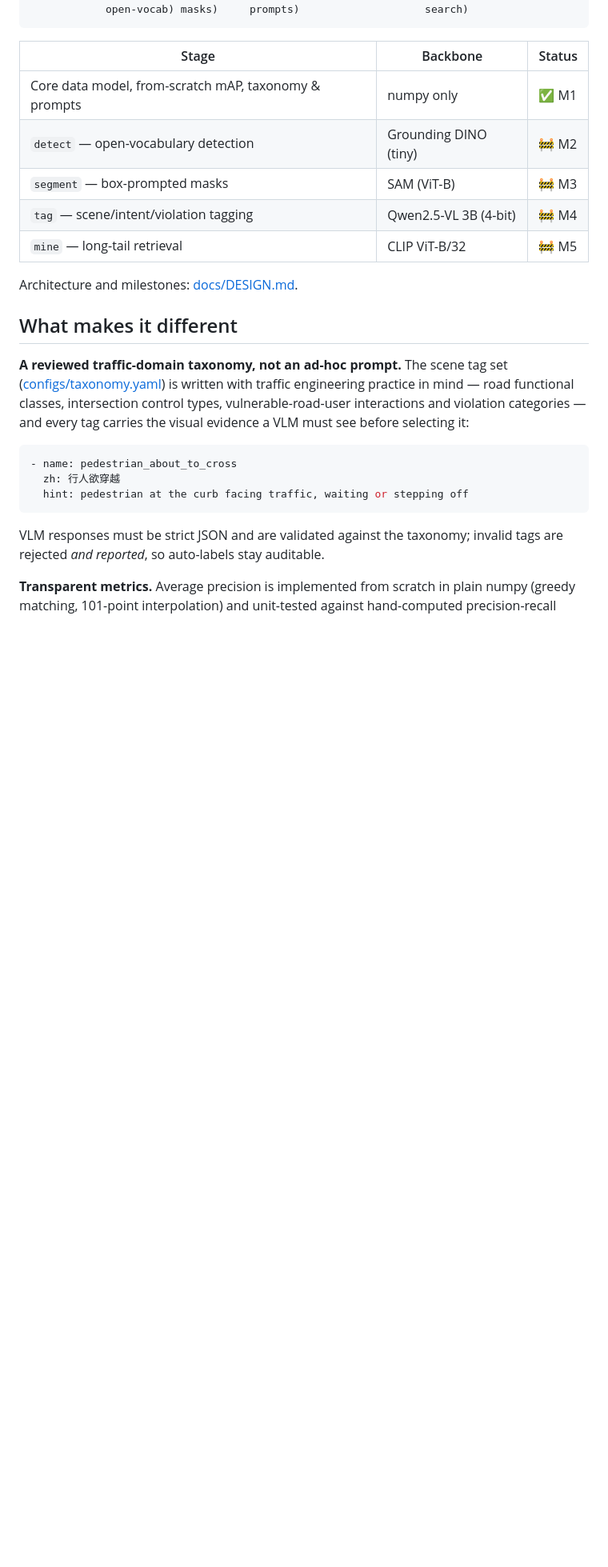
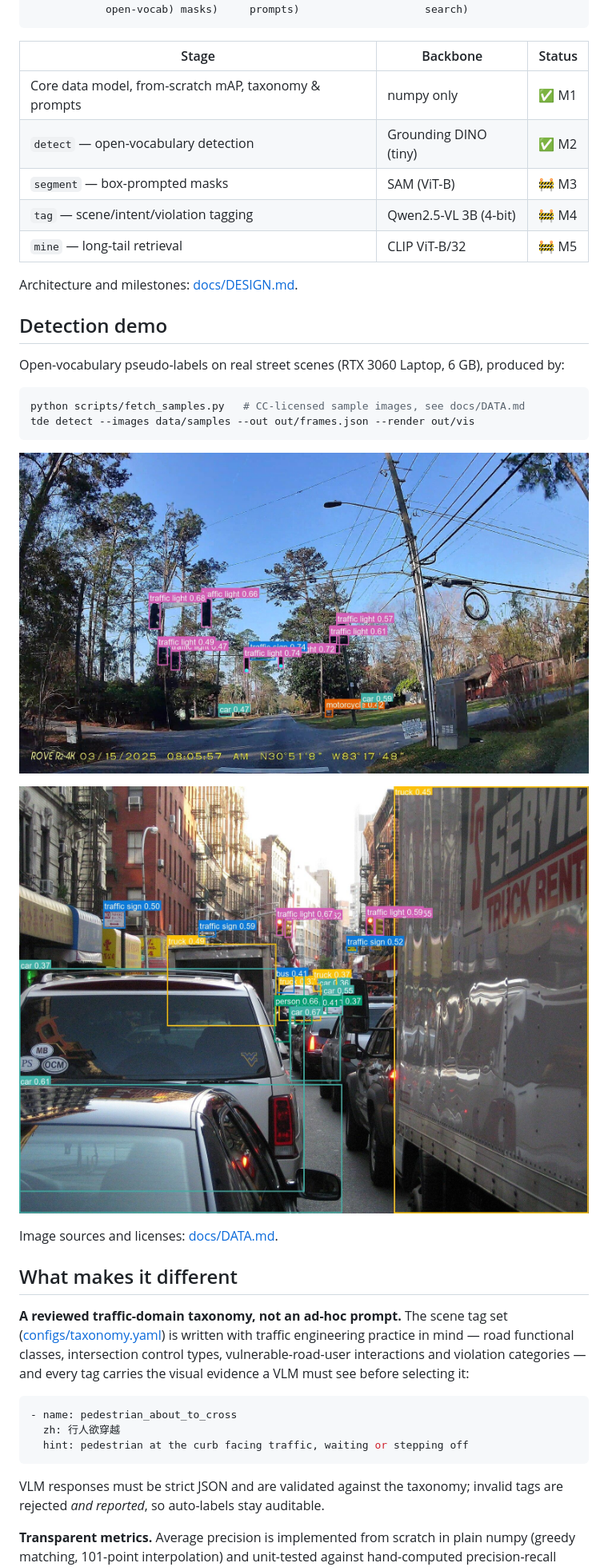
Before and after one commit to stillsereneflow/traffic-data-engine, a Markdown page: README.md, the part around the change. Shown at 80% size. Rendered like a GitHub page; pictures changed too: docs/images/detect_dashcam_intersection.jpg (added), docs/images/detect_urban_street.jpg (added); blank space fills up the shorter version.

Commit message:
docs: detection demo results on real street scenes

````diff
--- a/README.md
+++ b/README.md
@@ -22,12 +22,28 @@ images ──> detect ──> segment ──> tag ──────> Frame JSON
 | Stage | Backbone | Status |
 | --- | --- | --- |
 | Core data model, from-scratch mAP, taxonomy & prompts | numpy only | ✅ M1 |
-| `detect` — open-vocabulary detection | Grounding DINO (tiny) | 🚧 M2 |
+| `detect` — open-vocabulary detection | Grounding DINO (tiny) | ✅ M2 |
 | `segment` — box-prompted masks | SAM (ViT-B) | 🚧 M3 |
 | `tag` — scene/intent/violation tagging | Qwen2.5-VL 3B (4-bit) | 🚧 M4 |
 | `mine` — long-tail retrieval | CLIP ViT-B/32 | 🚧 M5 |
 
 Architecture and milestones: [docs/DESIGN.md](docs/DESIGN.md).
+
+## Detection demo
+
+Open-vocabulary pseudo-labels on real street scenes (RTX 3060 Laptop, 6 GB),
+produced by:
+
+```bash
+python scripts/fetch_samples.py   # CC-licensed sample images, see docs/DATA.md
+tde detect --images data/samples --out out/frames.json --render out/vis
+```
+
+![dashcam intersection](docs/images/detect_dashcam_intersection.jpg)
+
+![urban street](docs/images/detect_urban_street.jpg)
+
+Image sources and licenses: [docs/DATA.md](docs/DATA.md).
 
 ## What makes it different
 
````
Also changed, not shown: docs/DESIGN.md (+1 -1 lines).
